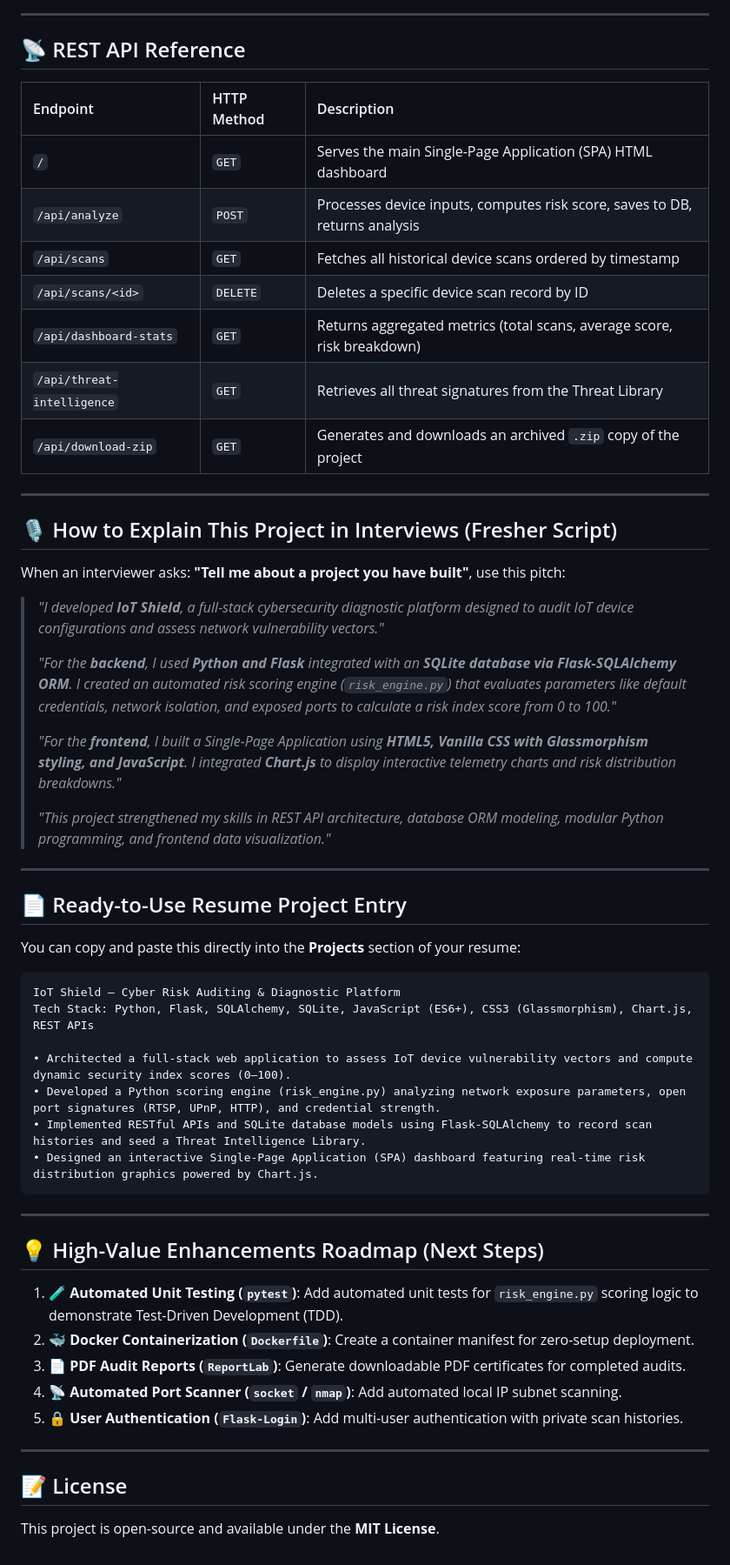
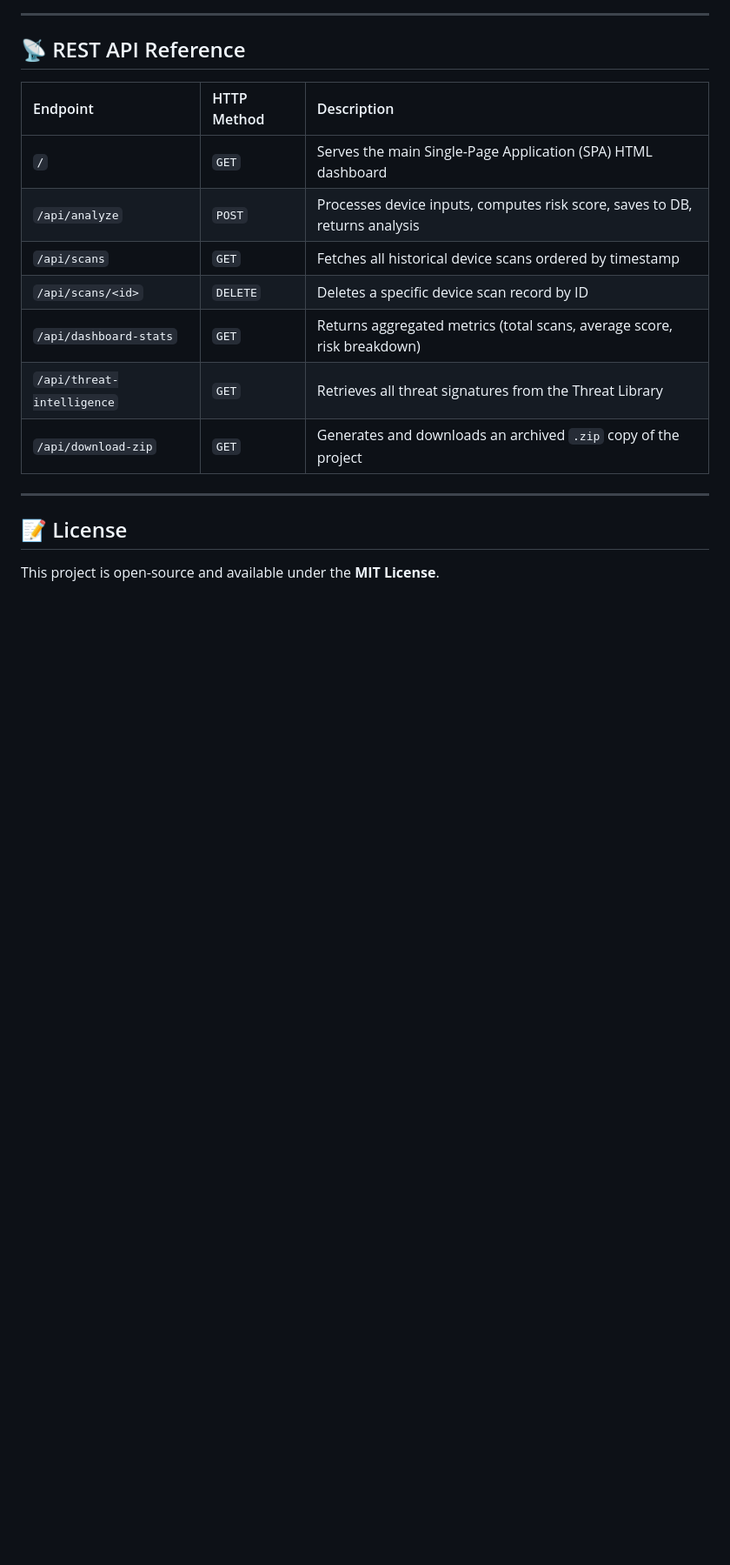
Before and after one commit to Akshatha757/iot-risk-analyzer, a Markdown page: README.md, the part around the change. Shown at 87% size. GitHub-like rendering; blank space fills up the shorter version.

Commit message:
Clean up README: Remove interview script and resume section

````diff
--- a/README.md
+++ b/README.md
@@ -179,46 +179,6 @@ Open your browser and navigate to:
 
 ---
 
-## 🎙️ How to Explain This Project in Interviews (Fresher Script)
-
-When an interviewer asks: **"Tell me about a project you have built"**, use this pitch:
-
-> *"I developed **IoT Shield**, a full-stack cybersecurity diagnostic platform designed to audit IoT device configurations and assess network vulnerability vectors."*
->
-> *"For the **backend**, I used **Python and Flask** integrated with an **SQLite database via Flask-SQLAlchemy ORM**. I created an automated risk scoring engine (`risk_engine.py`) that evaluates parameters like default credentials, network isolation, and exposed ports to calculate a risk index score from 0 to 100."*
->
-> *"For the **frontend**, I built a Single-Page Application using **HTML5, Vanilla CSS with Glassmorphism styling, and JavaScript**. I integrated **Chart.js** to display interactive telemetry charts and risk distribution breakdowns."*
->
-> *"This project strengthened my skills in REST API architecture, database ORM modeling, modular Python programming, and frontend data visualization."*
-
----
-
-## 📄 Ready-to-Use Resume Project Entry
-
-You can copy and paste this directly into the **Projects** section of your resume:
-
-```text
-IoT Shield – Cyber Risk Auditing & Diagnostic Platform
-Tech Stack: Python, Flask, SQLAlchemy, SQLite, JavaScript (ES6+), CSS3 (Glassmorphism), Chart.js, REST APIs
-
-• Architected a full-stack web application to assess IoT device vulnerability vectors and compute dynamic security index scores (0–100).
-• Developed a Python scoring engine (risk_engine.py) analyzing network exposure parameters, open port signatures (RTSP, UPnP, HTTP), and credential strength.
-• Implemented RESTful APIs and SQLite database models using Flask-SQLAlchemy to record scan histories and seed a Threat Intelligence Library.
-• Designed an interactive Single-Page Application (SPA) dashboard featuring real-time risk distribution graphics powered by Chart.js.
-```
-
----
-
-## 💡 High-Value Enhancements Roadmap (Next Steps)
-
-1. **🧪 Automated Unit Testing (`pytest`)**: Add automated unit tests for `risk_engine.py` scoring logic to demonstrate Test-Driven Development (TDD).
-2. **🐳 Docker Containerization (`Dockerfile`)**: Create a container manifest for zero-setup deployment.
-3. **📄 PDF Audit Reports (`ReportLab`)**: Generate downloadable PDF certificates for completed audits.
-4. **📡 Automated Port Scanner (`socket` / `nmap`)**: Add automated local IP subnet scanning.
-5. **🔒 User Authentication (`Flask-Login`)**: Add multi-user authentication with private scan histories.
-
----
-
 ## 📝 License
 
 This project is open-source and available under the **MIT License**.
````
